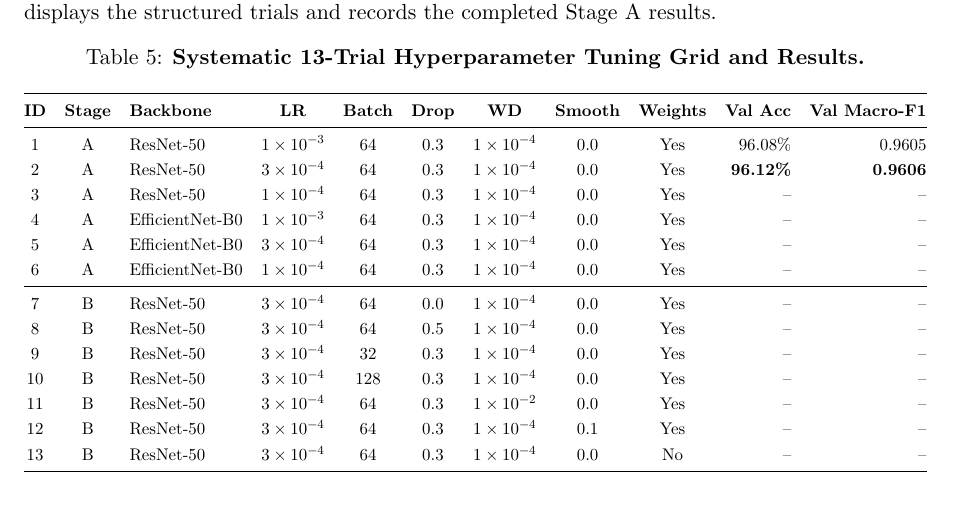
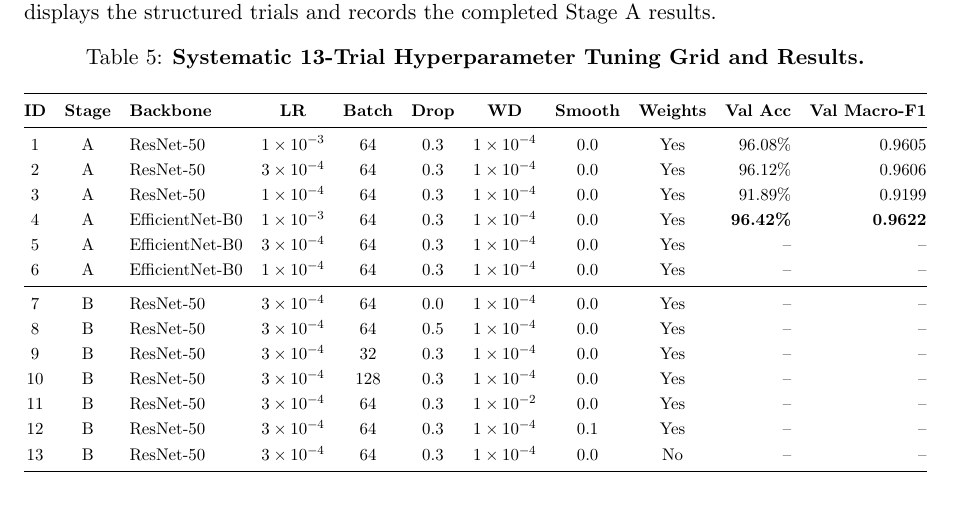
Before and after one commit to ErenYeagerJinko/PakAgriVision, a LaTeX paper (docs/report/main.tex, which reads docs/report/sections/08_model_architecture.tex): part of page 16 of 20, cut so that both start at the same text. Compiled offline with pdfLaTeX.

Commit message:
docs(tuning): record Trial 3 and Trial 4 results in hparam grid and report table

```diff
--- a/docs/report/sections/08_model_architecture.tex
+++ b/docs/report/sections/08_model_architecture.tex
@@ -122,9 +122,9 @@ To maximize GPU resource efficiency on free cloud accelerators, each tuning tria
 \textbf{ID} & \textbf{Stage} & \textbf{Backbone} & \textbf{LR} & \textbf{Batch} & \textbf{Drop} & \textbf{WD} & \textbf{Smooth} & \textbf{Weights} & \textbf{Val Acc} & \textbf{Val Macro-F1} \\
 \midrule
 1 & A & ResNet-50 & $1\times 10^{-3}$ & 64 & 0.3 & $1\times 10^{-4}$ & 0.0 & Yes & 96.08\% & 0.9605 \\
-2 & A & ResNet-50 & $3\times 10^{-4}$ & 64 & 0.3 & $1\times 10^{-4}$ & 0.0 & Yes & \textbf{96.12\%} & \textbf{0.9606} \\
-3 & A & ResNet-50 & $1\times 10^{-4}$ & 64 & 0.3 & $1\times 10^{-4}$ & 0.0 & Yes & -- & -- \\
-4 & A & EfficientNet-B0 & $1\times 10^{-3}$ & 64 & 0.3 & $1\times 10^{-4}$ & 0.0 & Yes & -- & -- \\
+2 & A & ResNet-50 & $3\times 10^{-4}$ & 64 & 0.3 & $1\times 10^{-4}$ & 0.0 & Yes & 96.12\% & 0.9606 \\
+3 & A & ResNet-50 & $1\times 10^{-4}$ & 64 & 0.3 & $1\times 10^{-4}$ & 0.0 & Yes & 91.89\% & 0.9199 \\
+4 & A & EfficientNet-B0 & $1\times 10^{-3}$ & 64 & 0.3 & $1\times 10^{-4}$ & 0.0 & Yes & \textbf{96.42\%} & \textbf{0.9622} \\
 5 & A & EfficientNet-B0 & $3\times 10^{-4}$ & 64 & 0.3 & $1\times 10^{-4}$ & 0.0 & Yes & -- & -- \\
 6 & A & EfficientNet-B0 & $1\times 10^{-4}$ & 64 & 0.3 & $1\times 10^{-4}$ & 0.0 & Yes & -- & -- \\
 \midrule
```
Also changed, not shown: results/hparam_search.csv (+2 -0 lines), 1 other file.
